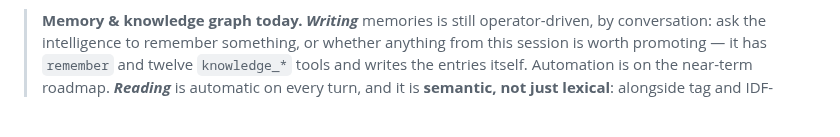
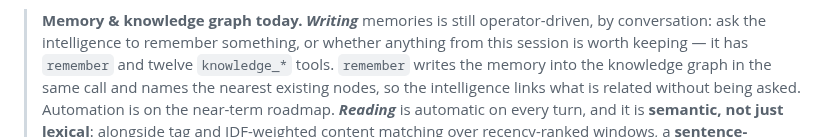
Before and after one commit to Ward-Software-Defined-Systems/embraOS, a Markdown page: README.md, the part around the change. Rendered like a GitHub page; blank space fills up the shorter version.

Commit message:
README: a memory is promoted as it is written
The paragraph on writing memories said to ask the intelligence
"whether anything from this session is worth promoting". Promotion is
no longer a step: remember writes the memory into the knowledge graph
in the same call and names the nearest existing nodes, so the
intelligence links what is related without being asked. Writing a
memory stays operator-driven, by conversation, and the sentence on the
roadmap stays. Wording reviewed by William.

Co-Authored-By: Claude Fable 5.1 <noreply@anthropic.com>
Claude-Session: https://claude.ai/code/session_01DRKgXKmZXjZjuopqokM1ZZ

```diff
--- a/README.md
+++ b/README.md
@@ -52,8 +52,10 @@ Phase 2–5 add a full TUI rewrite, a governed module system with an `embractl`
 
 > **Memory & knowledge graph today.** ***Writing*** memories is still operator-driven,
 > by conversation: ask the intelligence to remember something, or whether anything from
-> this session is worth promoting — it has `remember` and twelve `knowledge_*` tools and
-> writes the entries itself. Automation is on the near-term roadmap. ***Reading*** is
+> this session is worth keeping — it has `remember` and twelve `knowledge_*` tools.
+> `remember` writes the memory into the knowledge graph in the same call and names the
+> nearest existing nodes, so the intelligence links what is related without being asked.
+> Automation is on the near-term roadmap. ***Reading*** is
 > automatic on every turn, and it is **semantic, not just lexical**: alongside tag and
 > IDF-weighted content matching over recency-ranked windows, a **sentence-embedding
 > model runs inside the OS** and ranks memories by meaning rather than wording. Measured
```
